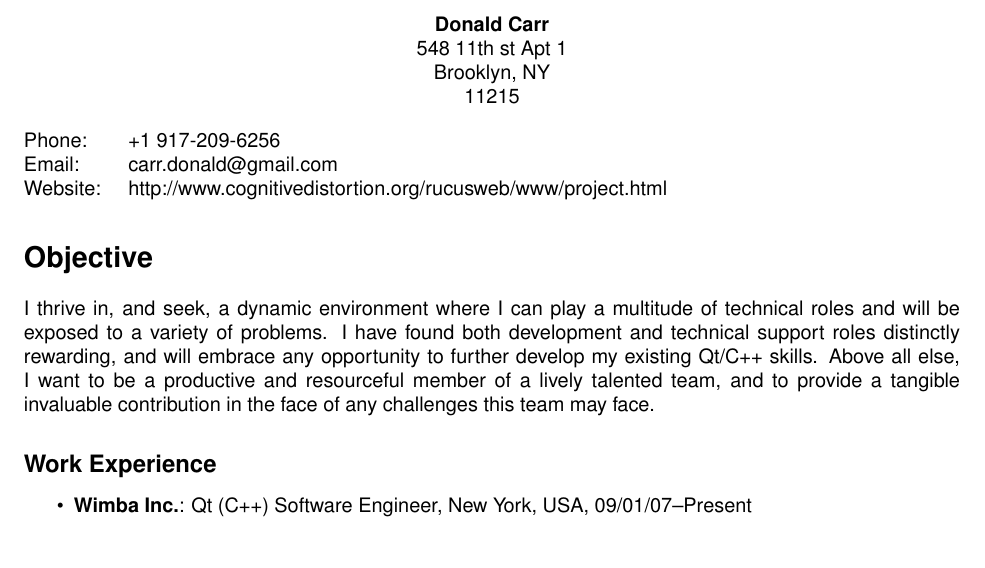
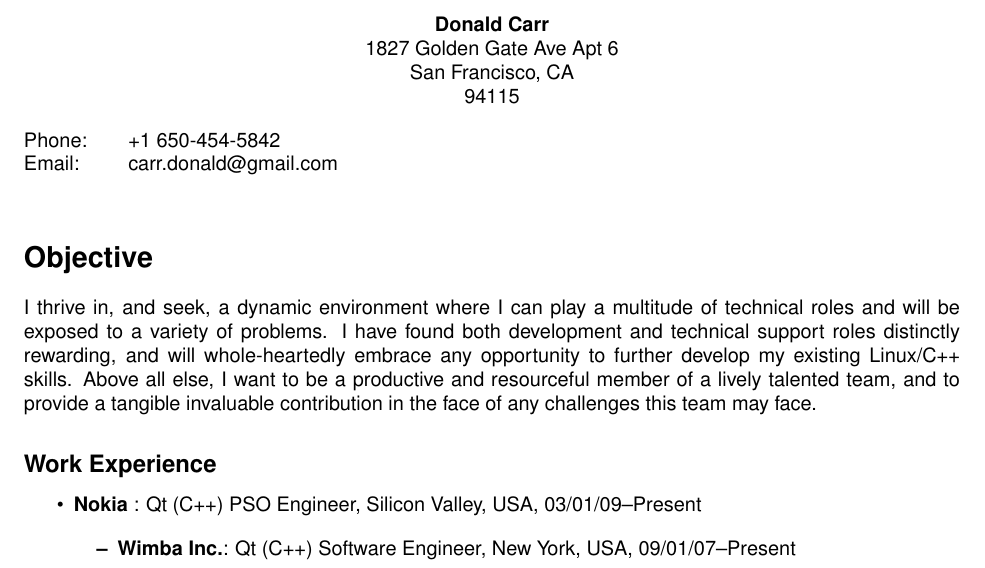
Before and after one commit to sirspudd/cv, a LaTeX CV (donald-carr-cv.tex): part of page 1 of 3, cut so that both start at the same text. Compiled offline with pdfLaTeX.

Commit message:
WIP: 2012
Change-Id: Id26b4a6c1f65c2cac94d5731813de71ad953b07b

```diff
--- a/donald-carr-cv.tex
+++ b/donald-carr-cv.tex
@@ -16,23 +16,27 @@
 
 \begin{center}
 \textbf{Donald Carr}\\
-548 11th st Apt 1 \\
-Brooklyn, NY \\
-11215 \\
+1827 Golden Gate Ave Apt 6\\
+San Francisco, CA \\
+94115 \\
 \end{center}
 
 \begin{tabbing}
 \centering
-Phone: \space \space \space \space \space \= +1 917-209-6256 \\
+Phone: \space \space \space \space \space \= +1 650-454-5842 \\
 Email: \>carr.donald@gmail.com \\
-Website: \>http://www.cognitivedistortion.org/rucusweb/www/project.html
 \end{tabbing}
 
 \section*{Objective}
 
-I thrive in, and seek, a dynamic environment where I can play a multitude of technical roles and will be exposed to a variety of problems. I have found both development and technical support roles distinctly rewarding, and will embrace any opportunity to further develop my existing Qt/C++ skills. Above all else, I want to be a productive and resourceful member of a lively talented team, and to provide a tangible invaluable contribution in the face of any challenges this team may face.
+I thrive in, and seek, a dynamic environment where I can play a multitude of technical roles and will be exposed to a variety of problems. I have found both development and technical support roles distinctly rewarding, and will whole-heartedly embrace any opportunity to further develop my existing Linux/C++ skills. Above all else, I want to be a productive and resourceful member of a lively talented team, and to provide a tangible invaluable contribution in the face of any challenges this team may face.
 
 \subsection*{Work Experience}
+\begin{itemize}
+    \item{{\bf Nokia }: Qt (C++) PSO Engineer, Silicon Valley, USA, 03/01/09--Present }
+\begin{itemize*}
+\end{itemize*}
+
 \begin{itemize}
 \item{{\bf Wimba Inc.}: Qt (C++) Software Engineer, New York, USA, 09/01/07--Present }
 \begin{itemize*}
```
